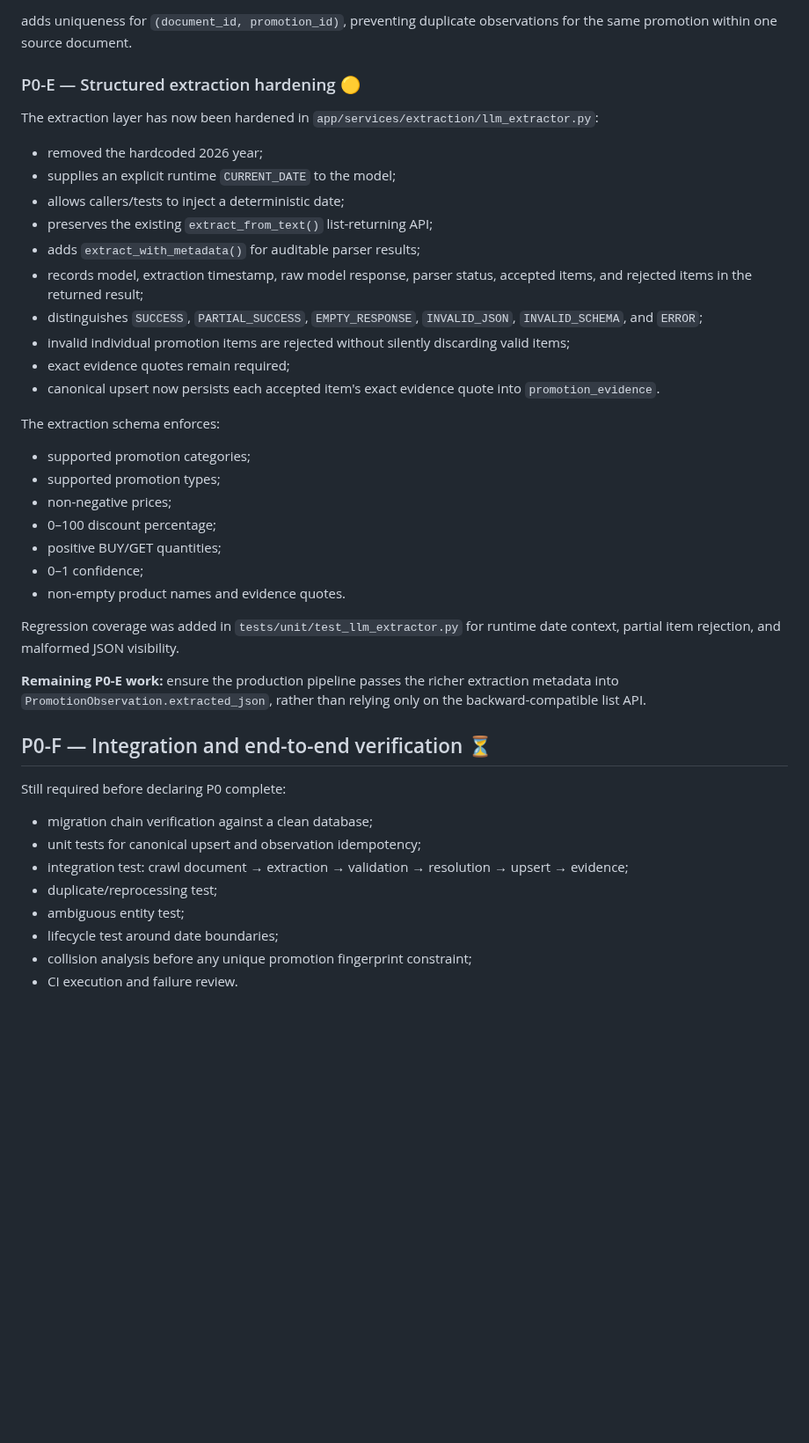
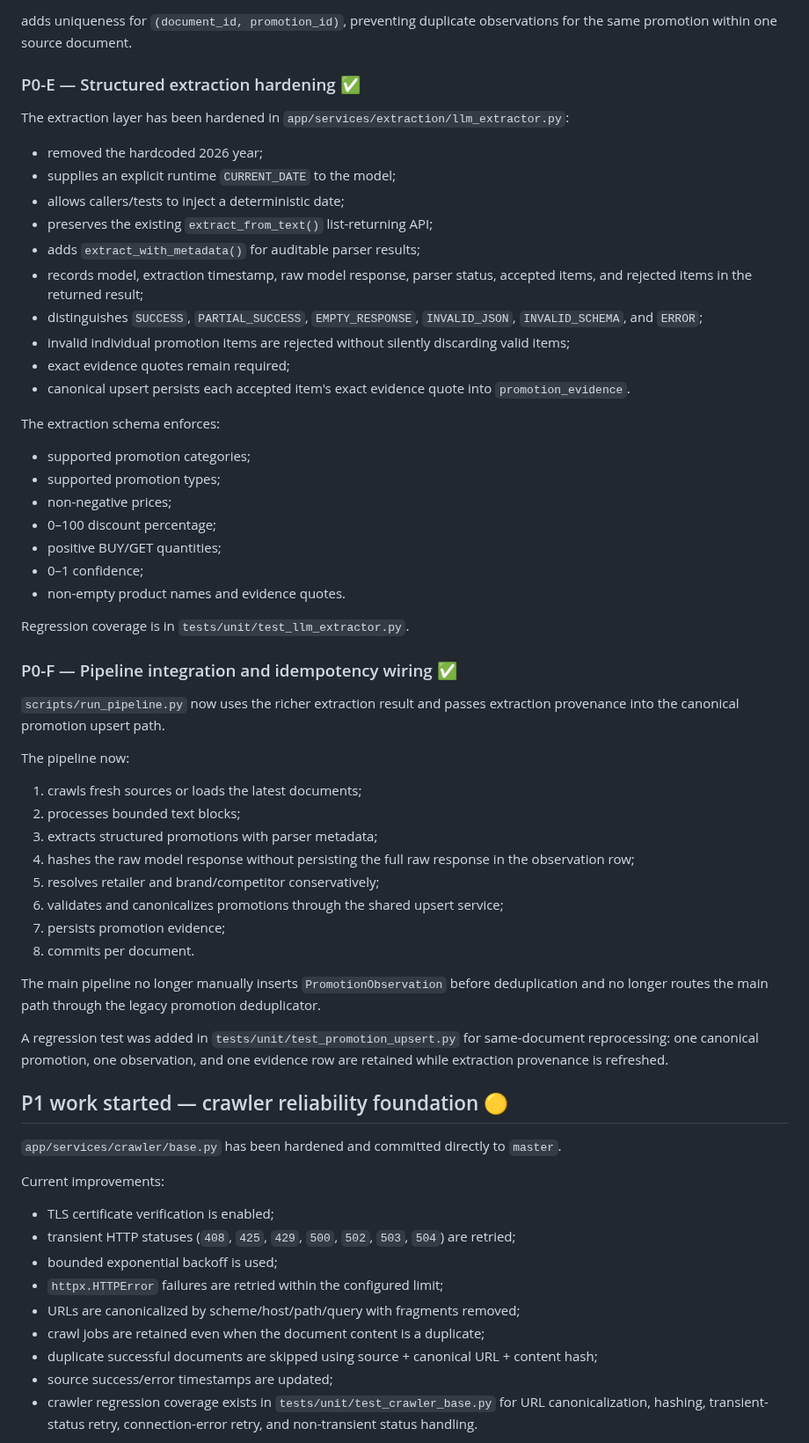
Before and after one commit to kurnFR/competitor-intel, a Markdown page: P0_IMPLEMENTATION_STATUS.md, the part around one of its changes. Shown at 88% size. Drawn GitHub-style; blank space fills up the shorter version.

Commit message:
docs: update implementation status through crawler hardening

```diff
--- a/P0_IMPLEMENTATION_STATUS.md
+++ b/P0_IMPLEMENTATION_STATUS.md
@@ -73,9 +73,9 @@ Migration:
 
 adds uniqueness for `(document_id, promotion_id)`, preventing duplicate observations for the same promotion within one source document.
 
-### P0-E — Structured extraction hardening 🟡
+### P0-E — Structured extraction hardening ✅
 
-The extraction layer has now been hardened in `app/services/extraction/llm_extractor.py`:
+The extraction layer has been hardened in `app/services/extraction/llm_extractor.py`:
 
 - removed the hardcoded 2026 year;
 - supplies an explicit runtime `CURRENT_DATE` to the model;
@@ -86,7 +86,7 @@ The extraction layer has now been hardened in `app/services/extraction/llm_extra
 - distinguishes `SUCCESS`, `PARTIAL_SUCCESS`, `EMPTY_RESPONSE`, `INVALID_JSON`, `INVALID_SCHEMA`, and `ERROR`;
 - invalid individual promotion items are rejected without silently discarding valid items;
 - exact evidence quotes remain required;
-- canonical upsert now persists each accepted item's exact evidence quote into `promotion_evidence`.
+- canonical upsert persists each accepted item's exact evidence quote into `promotion_evidence`.
 
 The extraction schema enforces:
 
@@ -98,19 +98,40 @@ The extraction schema enforces:
 - 0–1 confidence;
 - non-empty product names and evidence quotes.
 
-Regression coverage was added in `tests/unit/test_llm_extractor.py` for runtime date context, partial item rejection, and malformed JSON visibility.
+Regression coverage is in `tests/unit/test_llm_extractor.py`.
 
-**Remaining P0-E work:** ensure the production pipeline passes the richer extraction metadata into `PromotionObservation.extracted_json`, rather than relying only on the backward-compatible list API.
+### P0-F — Pipeline integration and idempotency wiring ✅
 
-## P0-F — Integration and end-to-end verification ⏳
+`scripts/run_pipeline.py` now uses the richer extraction result and passes extraction provenance into the canonical promotion upsert path.
 
-Still required before declaring P0 complete:
+The pipeline now:
 
-- migration chain verification against a clean database;
-- unit tests for canonical upsert and observation idempotency;
-- integration test: crawl document → extraction → validation → resolution → upsert → evidence;
-- duplicate/reprocessing test;
-- ambiguous entity test;
-- lifecycle test around date boundaries;
-- collision analysis before any unique promotion fingerprint constraint;
-- CI execution and failure review.
+1. crawls fresh sources or loads the latest documents;
+2. processes bounded text blocks;
+3. extracts structured promotions with parser metadata;
+4. hashes the raw model response without persisting the full raw response in the observation row;
+5. resolves retailer and brand/competitor conservatively;
+6. validates and canonicalizes promotions through the shared upsert service;
+7. persists promotion evidence;
+8. commits per document.
+
+The main pipeline no longer manually inserts `PromotionObservation` before deduplication and no longer routes the main path through the legacy promotion deduplicator.
+
+A regression test was added in `tests/unit/test_promotion_upsert.py` for same-document reprocessing: one canonical promotion, one observation, and one evidence row are retained while extraction provenance is refreshed.
+
+## P1 work started — crawler reliability foundation 🟡
+
+`app/services/crawler/base.py` has been hardened and committed directly to `master`.
+
+Current improvements:
+
+- TLS certificate verification is enabled;
+- transient HTTP statuses (`408`, `425`, `429`, `500`, `502`, `503`, `504`) are retried;
+- bounded exponential backoff is used;
+- `httpx.HTTPError` failures are retried within the configured limit;
+- URLs are canonicalized by scheme/host/path/query with fragments removed;
+- crawl jobs are retained even when the document content is a duplicate;
+- duplicate successful documents are skipped using source + canonical URL + content hash;
+- source success/error timestamps are updated;
+- crawler regression coverage exists in `tests/unit/test_crawler_base.py` for URL canonicalization, hashing, transient-status retry, connection-error retry, and non-transient status handling.
+
```
Also changed, not shown: other parts of P0_IMPLEMENTATION_STATUS.md (+16 -0 lines).
